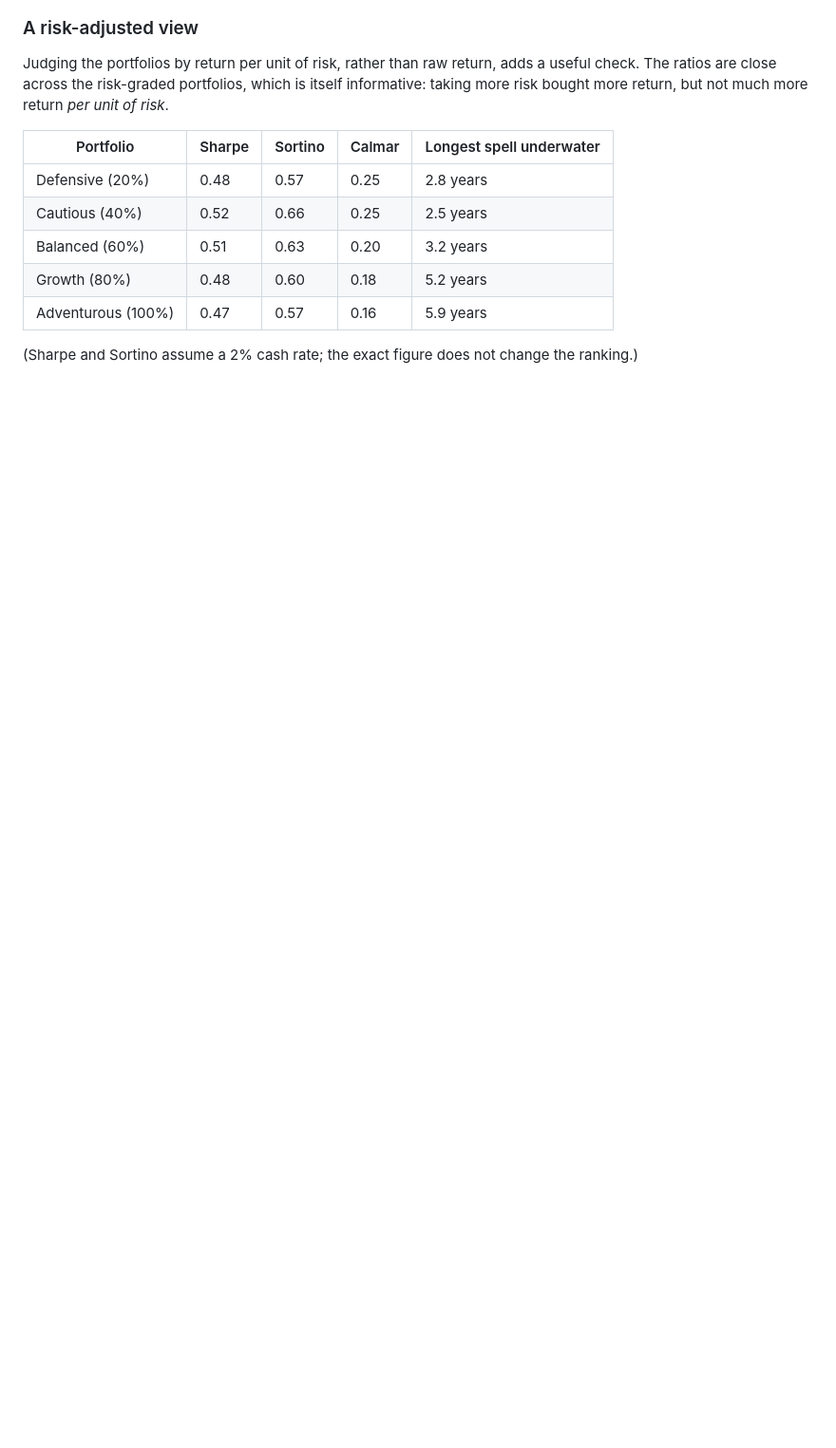
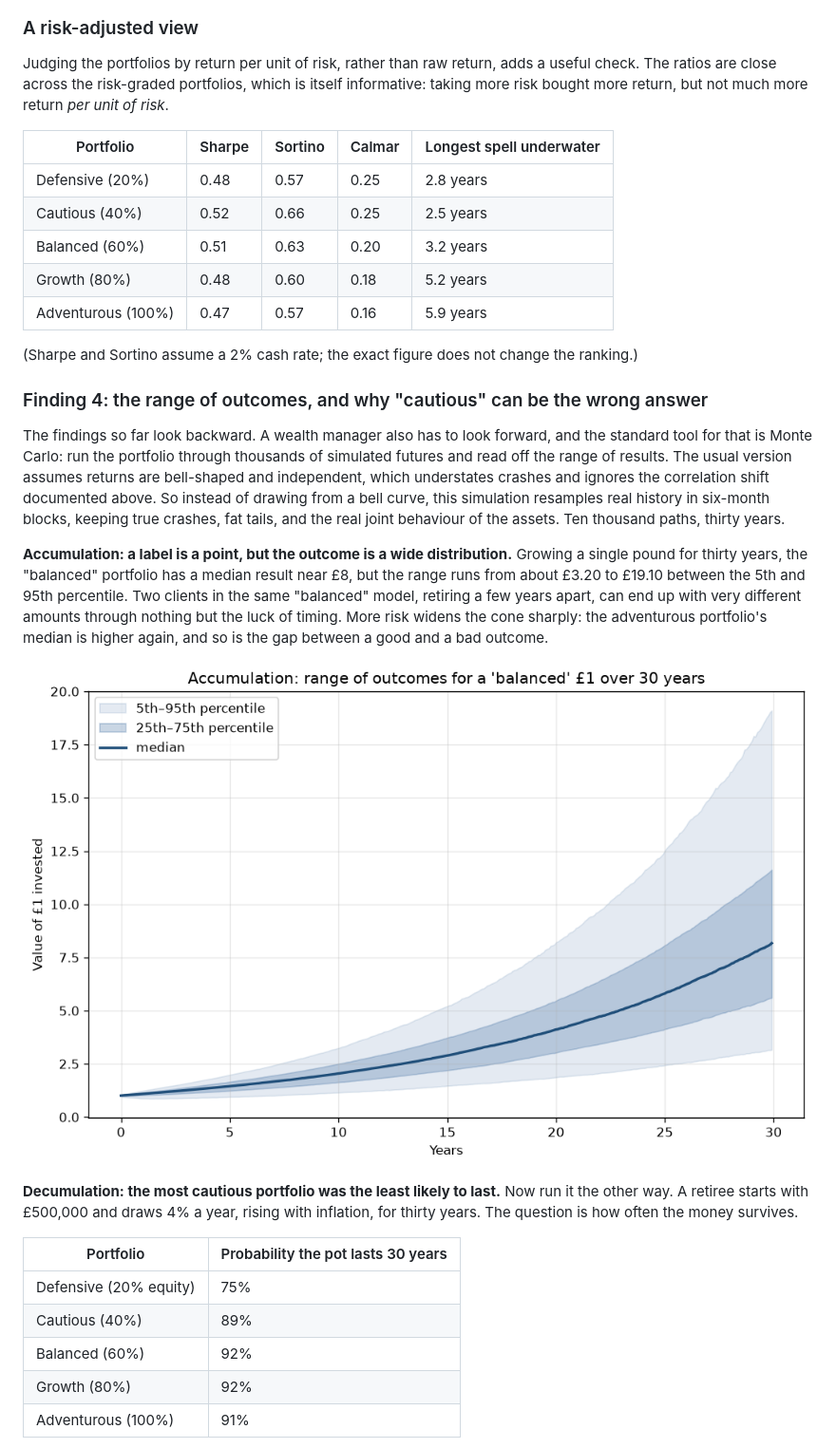
Before and after one commit to Gultatoli/Wealth-management-project, a Markdown page: README.md, the part around the change printed below. Shown: that part at 95% size. Rendered like a GitHub page; pictures changed too: figures/mc_accumulation_fan.png (added); blank space fills up the shorter version.

```diff
--- a/README.md
+++ b/README.md
@@ -117,3 +117,21 @@ Judging the portfolios by return per unit of risk, rather than raw return, adds
 
 (Sharpe and Sortino assume a 2% cash rate; the exact figure does not change the ranking.)
 
+### Finding 4: the range of outcomes, and why "cautious" can be the wrong answer
+
+The findings so far look backward. A wealth manager also has to look forward, and the standard tool for that is Monte Carlo: run the portfolio through thousands of simulated futures and read off the range of results. The usual version assumes returns are bell-shaped and independent, which understates crashes and ignores the correlation shift documented above. So instead of drawing from a bell curve, this simulation resamples real history in six-month blocks, keeping true crashes, fat tails, and the real joint behaviour of the assets. Ten thousand paths, thirty years.
+
+**Accumulation: a label is a point, but the outcome is a wide distribution.** Growing a single pound for thirty years, the "balanced" portfolio has a median result near £8, but the range runs from about £3.20 to £19.10 between the 5th and 95th percentile. Two clients in the same "balanced" model, retiring a few years apart, can end up with very different amounts through nothing but the luck of timing. More risk widens the cone sharply: the adventurous portfolio's median is higher again, and so is the gap between a good and a bad outcome.
+
+![Accumulation fan](figures/mc_accumulation_fan.png)
+
+**Decumulation: the most cautious portfolio was the least likely to last.** Now run it the other way. A retiree starts with £500,000 and draws 4% a year, rising with inflation, for thirty years. The question is how often the money survives.
+
+| Portfolio | Probability the pot lasts 30 years |
+|-----------|------------------------------------|
+| Defensive (20% equity) | 75% |
+| Cautious (40%) | 89% |
+| Balanced (60%) | 92% |
+| Growth (80%) | 92% |
+| Adventurous (100%) | 91% |
+
```
Also changed, not shown: other parts of README.md (+10 -2 lines), analysis/monte_carlo_results.md (added, +28 -0 lines), figures/mc_decumulation_survival.png (added), 1 other file.
